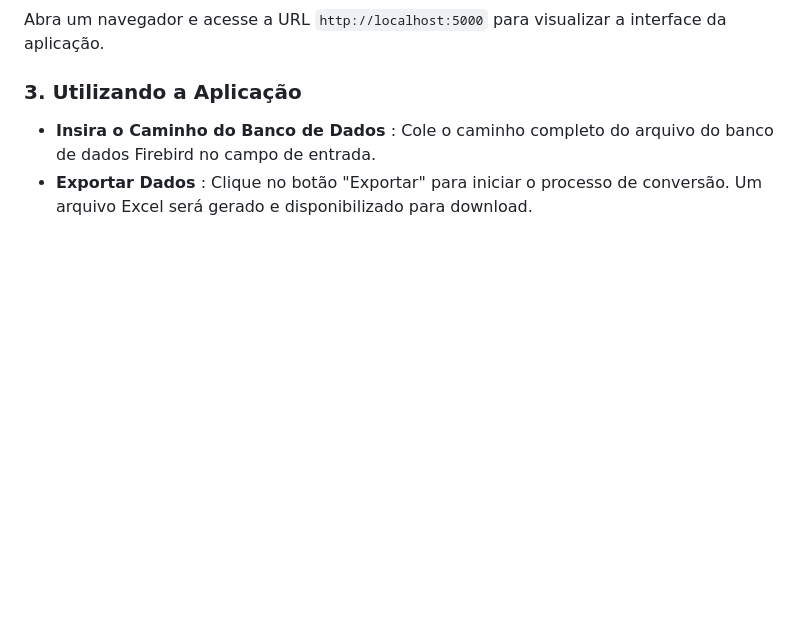
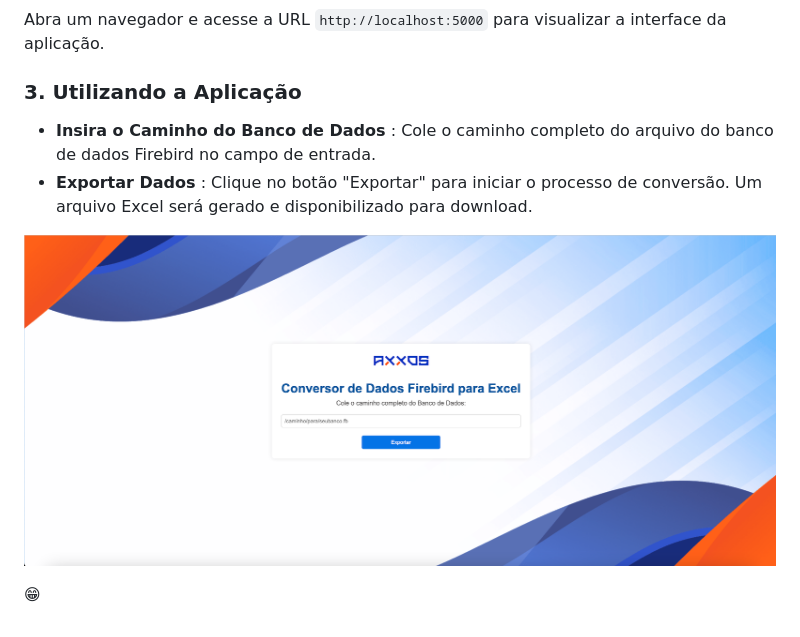
Before and after one commit to edutrindade/conversor-flask, a Markdown page: Readme.md, the part around the change. GitHub-like rendering; pictures changed too: image/Readme/1731414364125.png (added); blank space fills up the shorter version.

Commit message:
feat: Documentação com imagem

```diff
--- a/Readme.md
+++ b/Readme.md
@@ -63,3 +63,7 @@ Abra um navegador e acesse a URL `http://localhost:5000` para visualizar a inter
 
 * **Insira o Caminho do Banco de Dados** : Cole o caminho completo do arquivo do banco de dados Firebird no campo de entrada.
 * **Exportar Dados** : Clique no botão "Exportar" para iniciar o processo de conversão. Um arquivo Excel será gerado e disponibilizado para download.
+
+![1731414364125](image/Readme/1731414364125.png)
+
+😁
```
